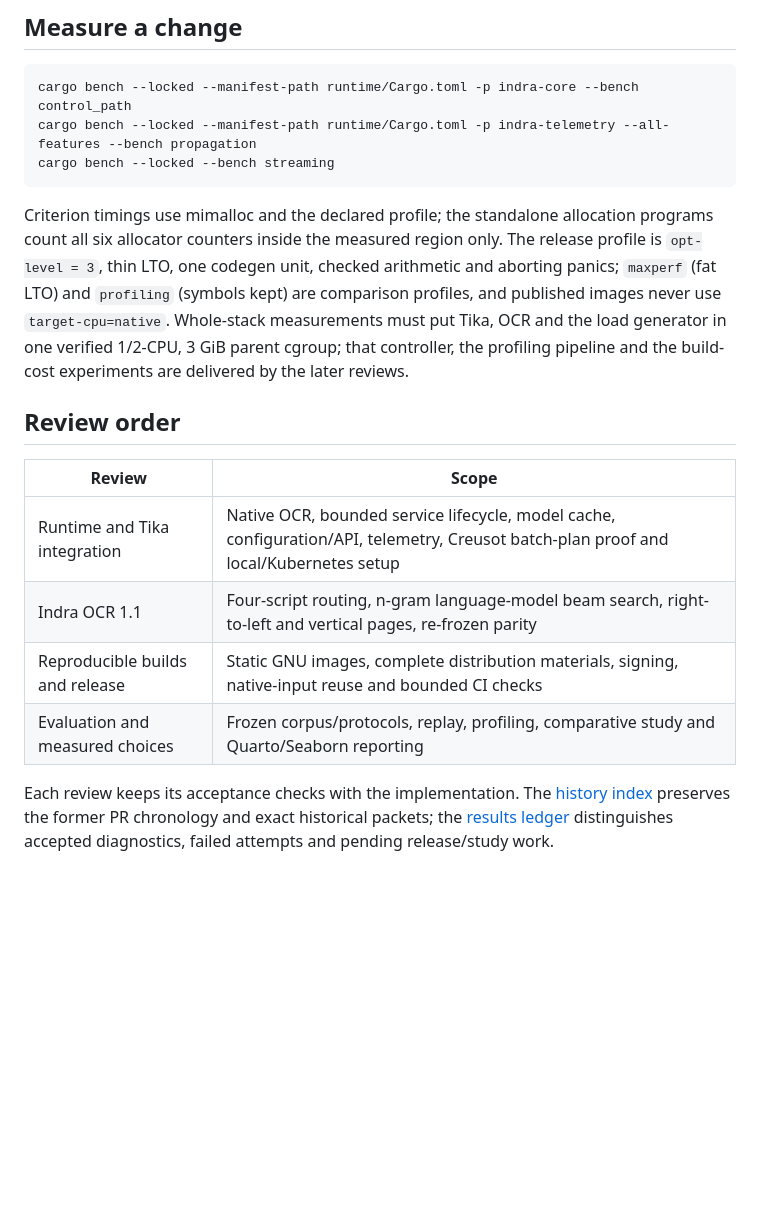
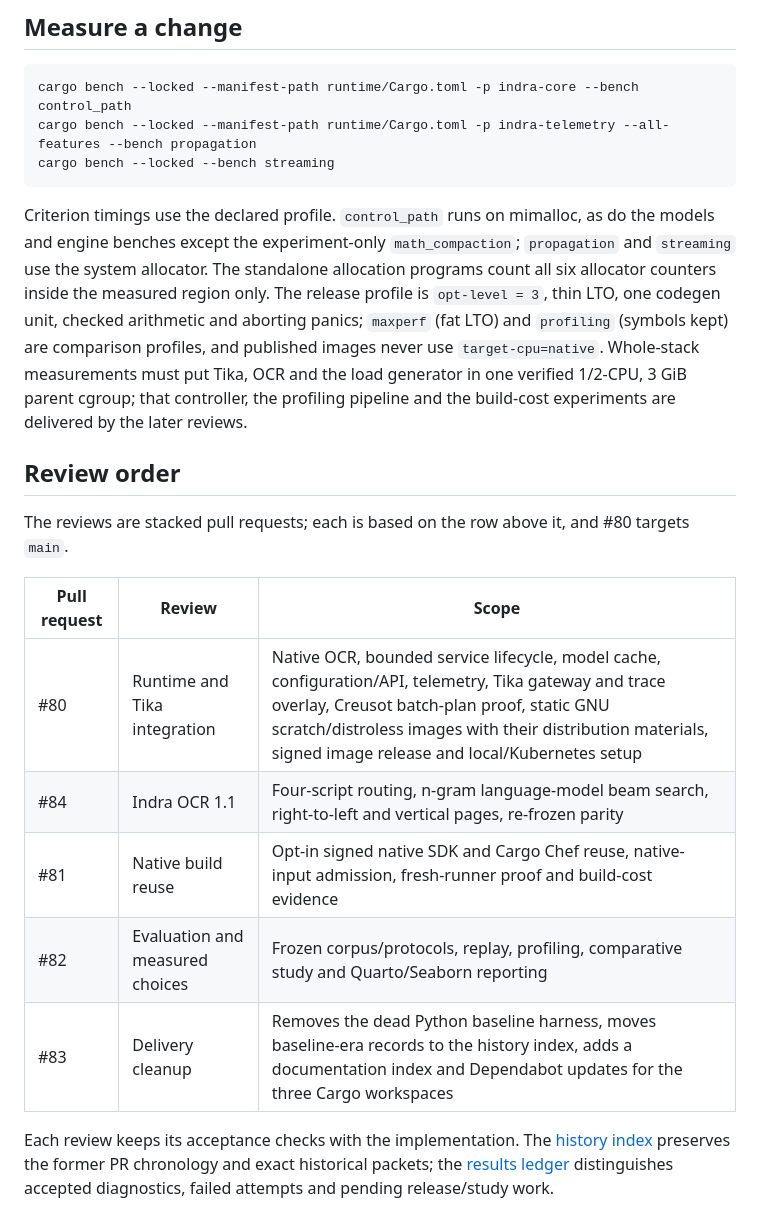
Before and after one commit to somehowchris/tika-indra-ocr-client, a Markdown page: docs/development.md, the part around one of its changes. Rendered like a GitHub page; blank space fills up the shorter version.

````diff
--- a/docs/development.md
+++ b/docs/development.md
@@ -38,15 +46,18 @@ cargo bench --locked --manifest-path runtime/Cargo.toml -p indra-telemetry --all
 cargo bench --locked --bench streaming
 ```
 
-Criterion timings use mimalloc and the declared profile; the standalone allocation programs count all six allocator counters inside the measured region only. The release profile is `opt-level = 3`, thin LTO, one codegen unit, checked arithmetic and aborting panics; `maxperf` (fat LTO) and `profiling` (symbols kept) are comparison profiles, and published images never use `target-cpu=native`. Whole-stack measurements must put Tika, OCR and the load generator in one verified 1/2-CPU, 3 GiB parent cgroup; that controller, the profiling pipeline and the build-cost experiments are delivered by the later reviews.
+Criterion timings use the declared profile. `control_path` runs on mimalloc, as do the models and engine benches except the experiment-only `math_compaction`; `propagation` and `streaming` use the system allocator. The standalone allocation programs count all six allocator counters inside the measured region only. The release profile is `opt-level = 3`, thin LTO, one codegen unit, checked arithmetic and aborting panics; `maxperf` (fat LTO) and `profiling` (symbols kept) are comparison profiles, and published images never use `target-cpu=native`. Whole-stack measurements must put Tika, OCR and the load generator in one verified 1/2-CPU, 3 GiB parent cgroup; that controller, the profiling pipeline and the build-cost experiments are delivered by the later reviews.
 
 ## Review order
 
-| Review | Scope |
-|---|---|
-| Runtime and Tika integration | Native OCR, bounded service lifecycle, model cache, configuration/API, telemetry, Creusot batch-plan proof and local/Kubernetes setup |
-| Indra OCR 1.1 | Four-script routing, n-gram language-model beam search, right-to-left and vertical pages, re-frozen parity |
-| Reproducible builds and release | Static GNU images, complete distribution materials, signing, native-input reuse and bounded CI checks |
-| Evaluation and measured choices | Frozen corpus/protocols, replay, profiling, comparative study and Quarto/Seaborn reporting |
+The reviews are stacked pull requests; each is based on the row above it, and #80 targets `main`.
+
+| Pull request | Review | Scope |
+|---|---|---|
+| #80 | Runtime and Tika integration | Native OCR, bounded service lifecycle, model cache, configuration/API, telemetry, Tika gateway and trace overlay, Creusot batch-plan proof, static GNU scratch/distroless images with their distribution materials, signed image release and local/Kubernetes setup |
+| #84 | Indra OCR 1.1 | Four-script routing, n-gram language-model beam search, right-to-left and vertical pages, re-frozen parity |
+| #81 | Native build reuse | Opt-in signed native SDK and Cargo Chef reuse, native-input admission, fresh-runner proof and build-cost evidence |
+| #82 | Evaluation and measured choices | Frozen corpus/protocols, replay, profiling, comparative study and Quarto/Seaborn reporting |
+| #83 | Delivery cleanup | Removes the dead Python baseline harness, moves baseline-era records to the history index, adds a documentation index and Dependabot updates for the three Cargo workspaces |
 
 Each review keeps its acceptance checks with the implementation. The [history index](history.md) preserves the former PR chronology and exact historical packets; the [results ledger](results.md) distinguishes accepted diagnostics, failed attempts and pending release/study work.
````
Also changed, not shown: other parts of docs/development.md (+13 -5 lines), docs/runtime-service.md (+1 -1 lines).
